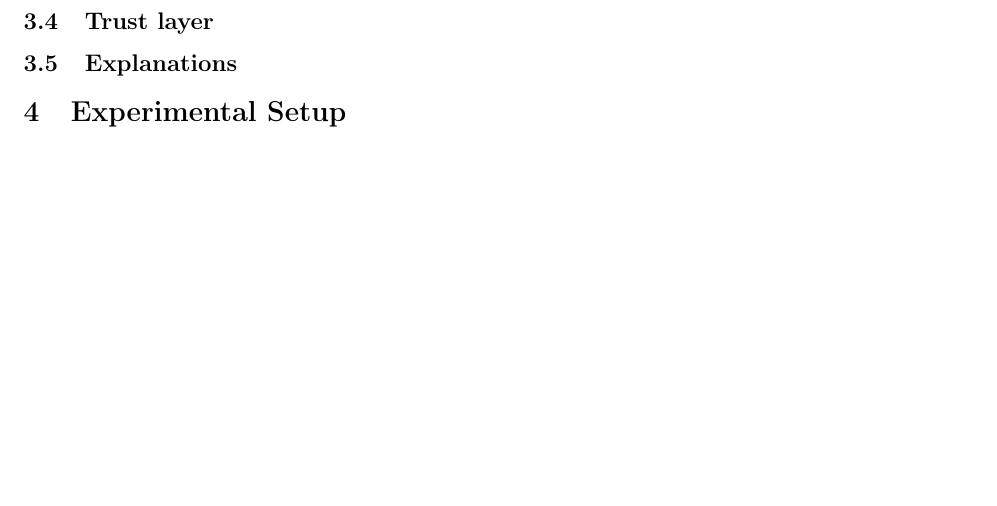
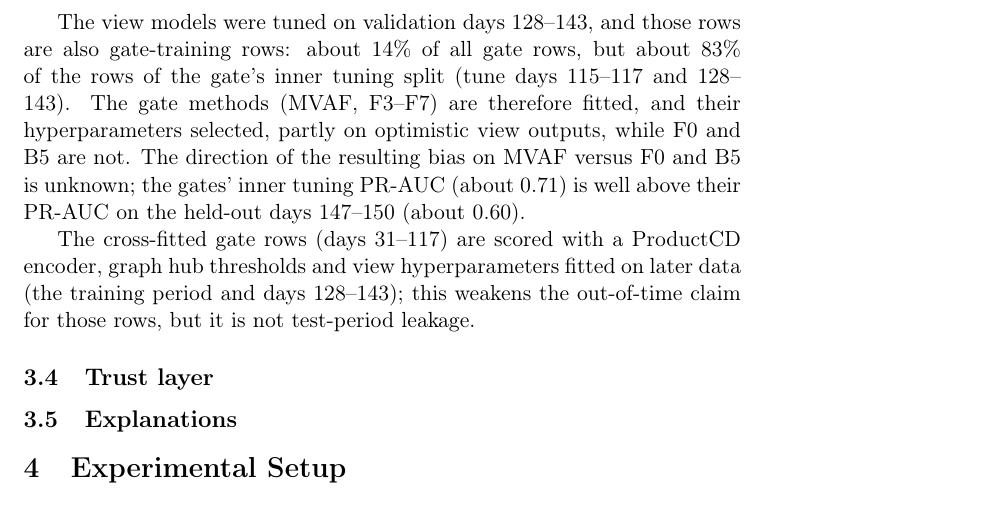
Before and after one commit to Aziz-ahmad555/vaultic-fraud-detection, a LaTeX paper (papers/paper2/main.tex, which reads papers/paper2/sections/03_method.tex): part of page 2 of 3, cut at the place of the change, the shorter picture padded with empty space. Compiled offline with pdfLaTeX.

Commit message:
phase3-run review #2/#7: disclosures in Paper 2's method text; log D148-D150
#2 (D148): view-tuning rows 128-143 are 14% of gate rows and 83% of the gate's
inner tuning rows (checked; the draft's 'most' and '85%' corrected). #7 (D149):
cross-fit gate rows scored with encoders / thresholds / hyperparameters fitted
on later data. D150 logs the #9 generator fixes before they are made.

Co-Authored-By: Claude Opus 5.5 <noreply@anthropic.com>

```diff
--- a/papers/paper2/sections/03_method.tex
+++ b/papers/paper2/sections/03_method.tex
@@ -22,6 +22,19 @@ those available in deployment. The view models that score the test period are tr
 1--120 and use only labels released before the test period begins. A post-hoc sensitivity
 analysis rebuilds the cross-fitted folds with 30-day label maturity (D141).
 
+% Required disclosure (research/decisions.md D148, phase3-run review #2):
+The view models were tuned on validation days 128--143, and those rows are also gate-training
+rows: about 14\% of all gate rows, but about 83\% of the rows of the gate's inner tuning split
+(tune days 115--117 and 128--143). The gate methods (MVAF, F3--F7) are therefore fitted, and
+their hyperparameters selected, partly on optimistic view outputs, while F0 and B5 are not. The
+direction of the resulting bias on MVAF versus F0 and B5 is unknown; the gates' inner tuning
+PR-AUC (about 0.71) is well above their PR-AUC on the held-out days 147--150 (about 0.60).
+
+% Required disclosure (D149, phase3-run review #7):
+The cross-fitted gate rows (days 31--117) are scored with a ProductCD encoder, graph hub
+thresholds and view hyperparameters fitted on later data (the training period and days
+128--143); this weakens the out-of-time claim for those rows, but it is not test-period leakage.
+
 \subsection{Trust layer}
 % Calibration, split / Mondrian / adaptive conformal prediction, cost-based decisions,
 % budget-aware routing R1-R4 (Phase 8).
```
Also changed, not shown: research/decisions.md (+3 -0 lines).
